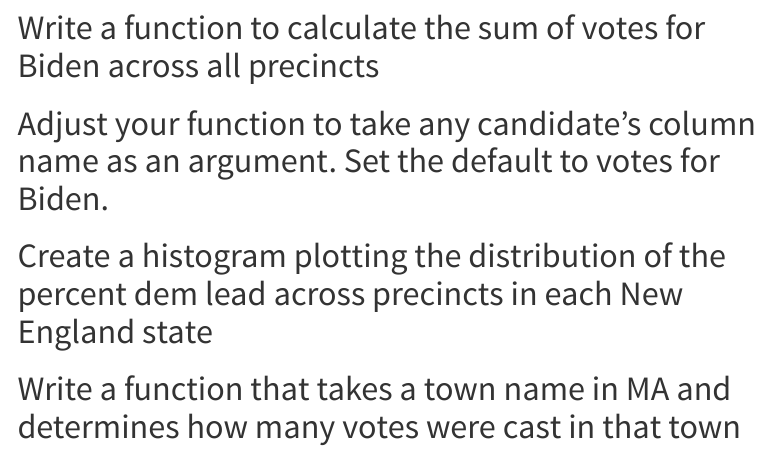
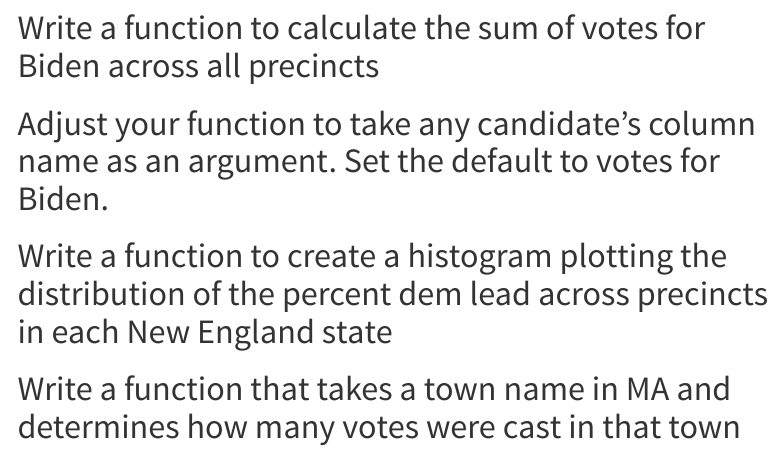
Before and after one commit to SDS-192-Intro/sds-192-labs, an R Markdown document (Day34-Functions/Day34-Functions.Rmd): the page in a window 1100 px wide, from 470 px down. Rendered offline with R 4.5, knitr and Pandoc, with nearby package versions; some code elsewhere in the file could not run offline; menus at the side of the page are left out.

Commit message:
updates to lab

````diff
--- a/Day34-Functions/Day34-Functions.Rmd
+++ b/Day34-Functions/Day34-Functions.Rmd
@@ -60,7 +60,7 @@ voting_2020_me <- import_state_data("Day34-Functions/datasets/me_2020.shp")
 
 ```
 
-# Create a histogram plotting the distribution of the percent dem lead across precincts in each New England state
+# Write a function to create a histogram plotting the distribution of the percent dem lead across precincts in each New England state
 
 ```{r}
 
````
